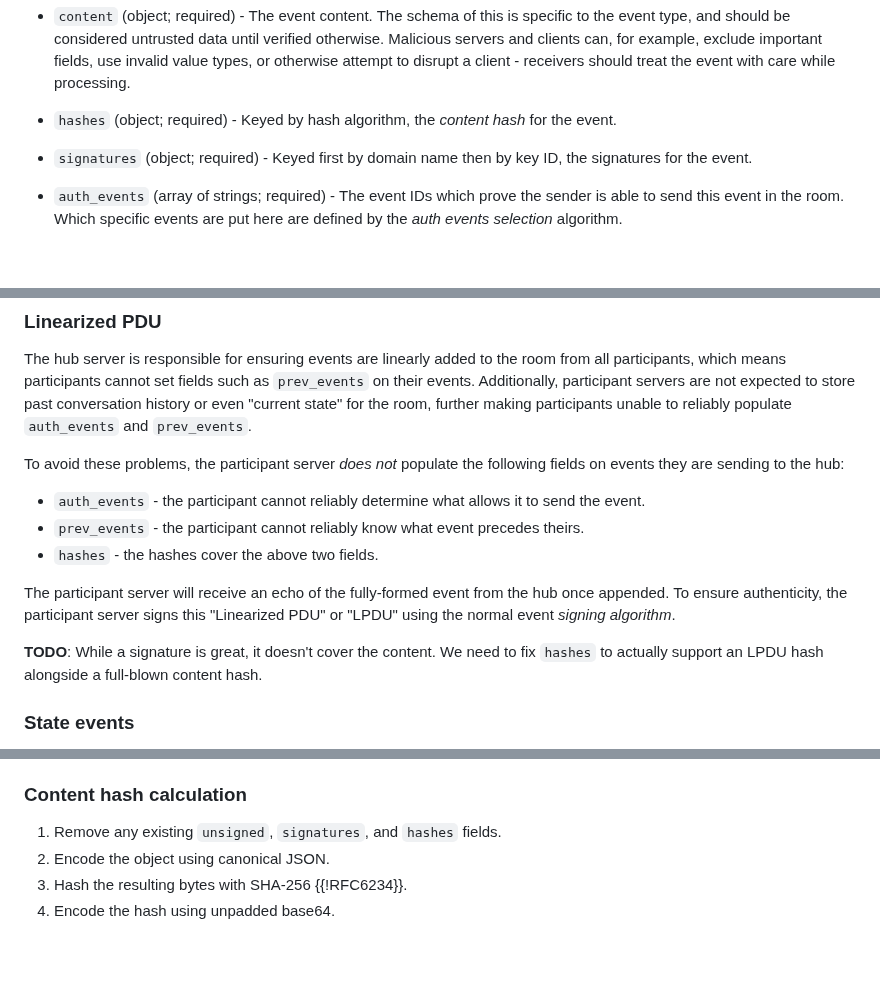
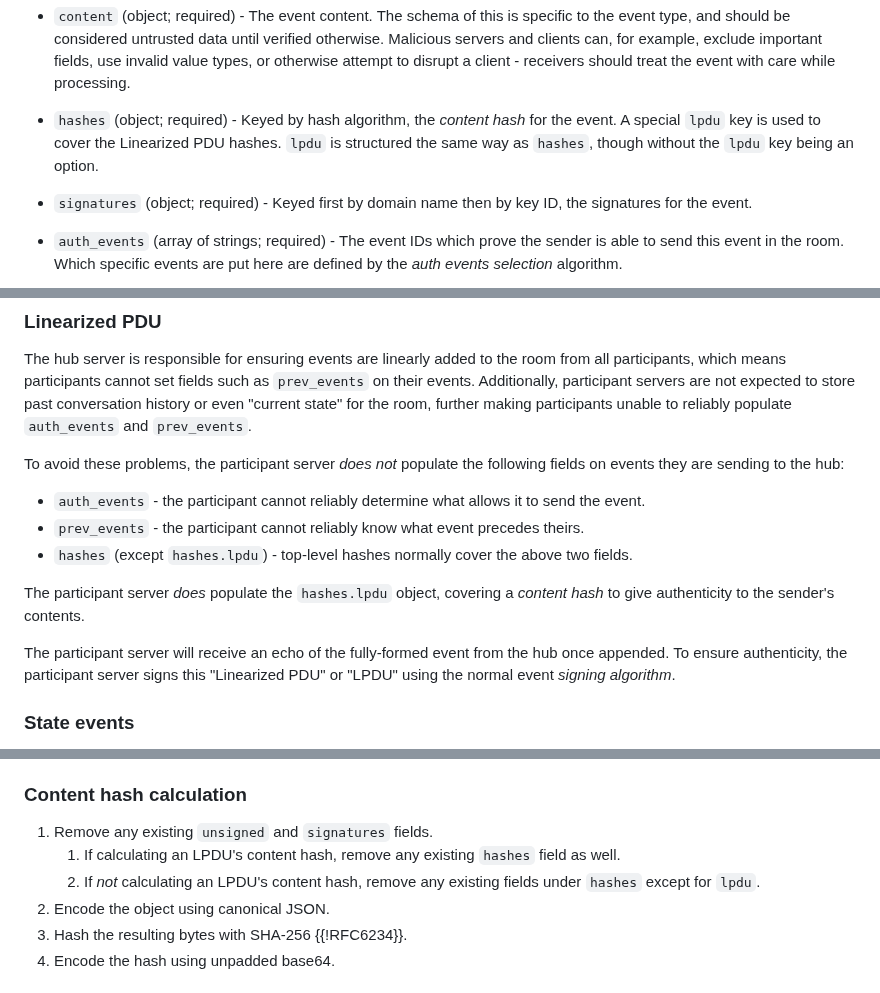
Before and after one commit to turt2live/ietf-mimi-linearized-matrix, a Markdown page: draft-ralston-mimi-linearized-matrix.md, 3 parts joined by grey strips. Rendered like a GitHub page; blank space fills up the shorter version.

Commit message:
Fix content hashes on LPDUs

```diff
--- a/draft-ralston-mimi-linearized-matrix.md
+++ b/draft-ralston-mimi-linearized-matrix.md
@@ -309,7 +309,9 @@ An event has many other fields:
   clients can, for example, exclude important fields, use invalid value types, or otherwise
   attempt to disrupt a client - receivers should treat the event with care while processing.
 
-* `hashes` (object; required) - Keyed by hash algorithm, the *content hash* for the event.
+* `hashes` (object; required) - Keyed by hash algorithm, the *content hash* for the event. A special
+  `lpdu` key is used to cover the Linearized PDU hashes. `lpdu` is structured the same way as `hashes`,
+  though without the `lpdu` key being an option.
 
 * `signatures` (object; required) - Keyed first by domain name then by key ID, the signatures for
   the event.
@@ -380,14 +385,14 @@ they are sending to the hub:
 
 * `auth_events` - the participant cannot reliably determine what allows it to send the event.
 * `prev_events` - the participant cannot reliably know what event precedes theirs.
-* `hashes` - the hashes cover the above two fields.
+* `hashes` (except `hashes.lpdu`) - top-level hashes normally cover the above two fields.
+
+The participant server *does* populate the `hashes.lpdu` object, covering a *content hash* to give
+authenticity to the sender's contents.
 
 The participant server will receive an echo of the fully-formed event from the hub once appended.
 To ensure authenticity, the participant server signs this "Linearized PDU" or "LPDU" using the
 normal event *signing algorithm*.
-
-**TODO**: While a signature is great, it doesn't cover the content. We need to fix `hashes` to
-actually support an LPDU hash alongside a full-blown content hash.
 
 ### State events
 
@@ -825,7 +830,10 @@ fields of the event, including content hashes, and serves as the event's ID.
 
 ### Content hash calculation
 
-1. Remove any existing `unsigned`, `signatures`, and `hashes` fields.
+1. Remove any existing `unsigned` and `signatures` fields.
+   1. If calculating an LPDU's content hash, remove any existing `hashes` field as well.
+   2. If *not* calculating an LPDU's content hash, remove any existing fields under `hashes` except
+      for `lpdu`.
 2. Encode the object using canonical JSON.
 3. Hash the resulting bytes with SHA-256 {{!RFC6234}}.
 4. Encode the hash using unpadded base64.
```
Also changed, not shown: other parts of draft-ralston-mimi-linearized-matrix.md (+3 -0 lines).
